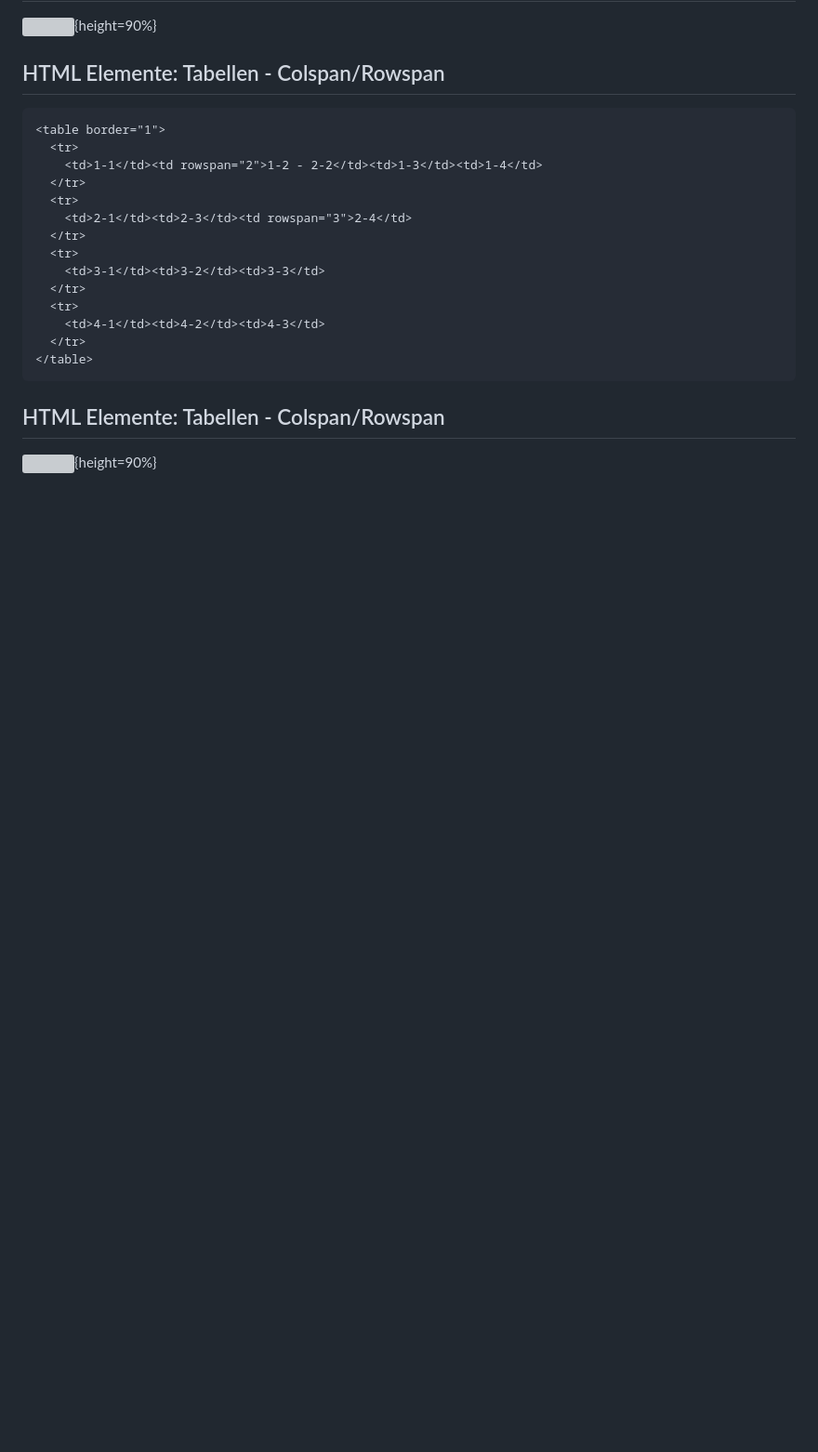
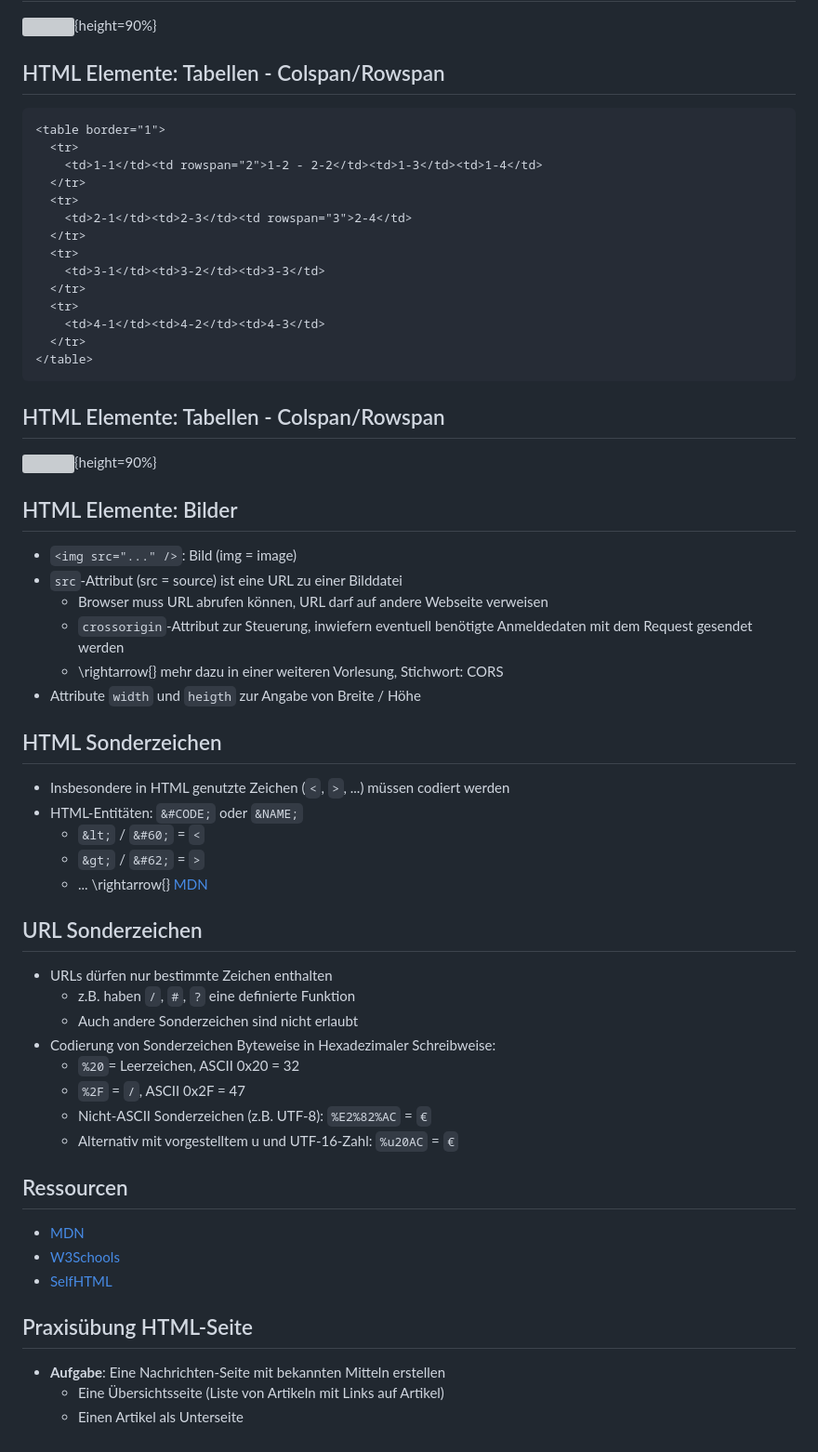
Before and after one commit to lukaspanni/Lecture_Webengineering, a Markdown page: Material/Slides/03_HTML.md, the part around the change printed below. Shown: that part at 93% size. Drawn GitHub-style; blank space fills up the shorter version; grey boxes are pictures that could not be loaded.

```diff
--- a/Material/Slides/03_HTML.md
+++ b/Material/Slides/03_HTML.md
@@ -335,3 +325,44 @@ plantuml-format: svg
 ## HTML Elemente: Tabellen - Colspan/Rowspan
 
 ![](./media/HTML_table_span_rowspan.png){height=90%}
+
+## HTML Elemente: Bilder
+
+- `<img src="..." />`: Bild (img = image)
+- `src`-Attribut (src = source) ist eine URL zu einer Bilddatei
+  - Browser muss URL abrufen können, URL darf auf andere Webseite verweisen
+  - `crossorigin`-Attribut zur Steuerung, inwiefern eventuell benötigte Anmeldedaten mit dem Request gesendet werden
+  - \rightarrow{} mehr dazu in einer weiteren Vorlesung, Stichwort: CORS
+- Attribute `width` und `heigth` zur Angabe von Breite / Höhe
+
+## HTML Sonderzeichen
+
+- Insbesondere in HTML genutzte Zeichen (`<`, `>`, ...) müssen codiert werden
+- HTML-Entitäten: `&#CODE;` oder `&NAME;`
+  - `&lt;` / `&#60;` = `<`
+  - `&gt;` / `&#62;` = `>`
+  - ... \rightarrow{} [MDN](https://developer.mozilla.org/en-US/docs/Glossary/Entity)
+
+
+## URL Sonderzeichen
+
+- URLs dürfen nur bestimmte Zeichen enthalten
+  - z.B. haben `/`, `#`, `?` eine definierte Funktion
+  - Auch andere Sonderzeichen sind nicht erlaubt
+- Codierung von Sonderzeichen Byteweise in Hexadezimaler Schreibweise:
+  - `%20`= Leerzeichen, ASCII 0x20 = 32
+  - `%2F` = `/`, ASCII 0x2F = 47
+  - Nicht-ASCII Sonderzeichen (z.B. UTF-8): `%E2%82%AC` = `€`
+  - Alternativ mit vorgestelltem u und UTF-16-Zahl: `%u20AC` = `€`
+
+## Ressourcen
+
+- [MDN](https://developer.mozilla.org/en-US/docs/Web/HTML)
+- [W3Schools](https://www.w3schools.com/html/default.asp)
+- [SelfHTML](https://wiki.selfhtml.org/wiki/HTML/Tutorials/Einstieg)
+
+## Praxisübung HTML-Seite
+
+- **Aufgabe**: Eine Nachrichten-Seite mit bekannten Mitteln erstellen
+  - Eine Übersichtsseite (Liste von Artikeln mit Links auf Artikel)
+  - Einen Artikel als Unterseite
```
Also changed, not shown: other parts of Material/Slides/03_HTML.md (+0 -10 lines).
